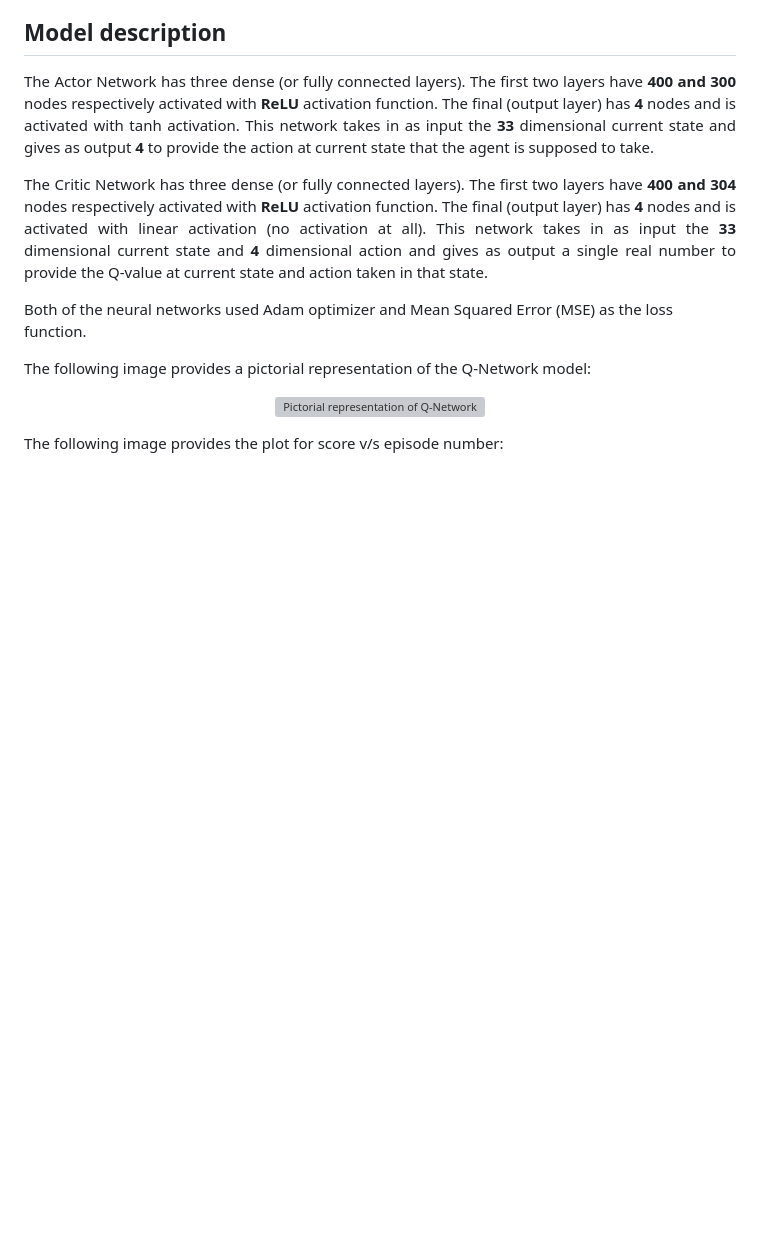
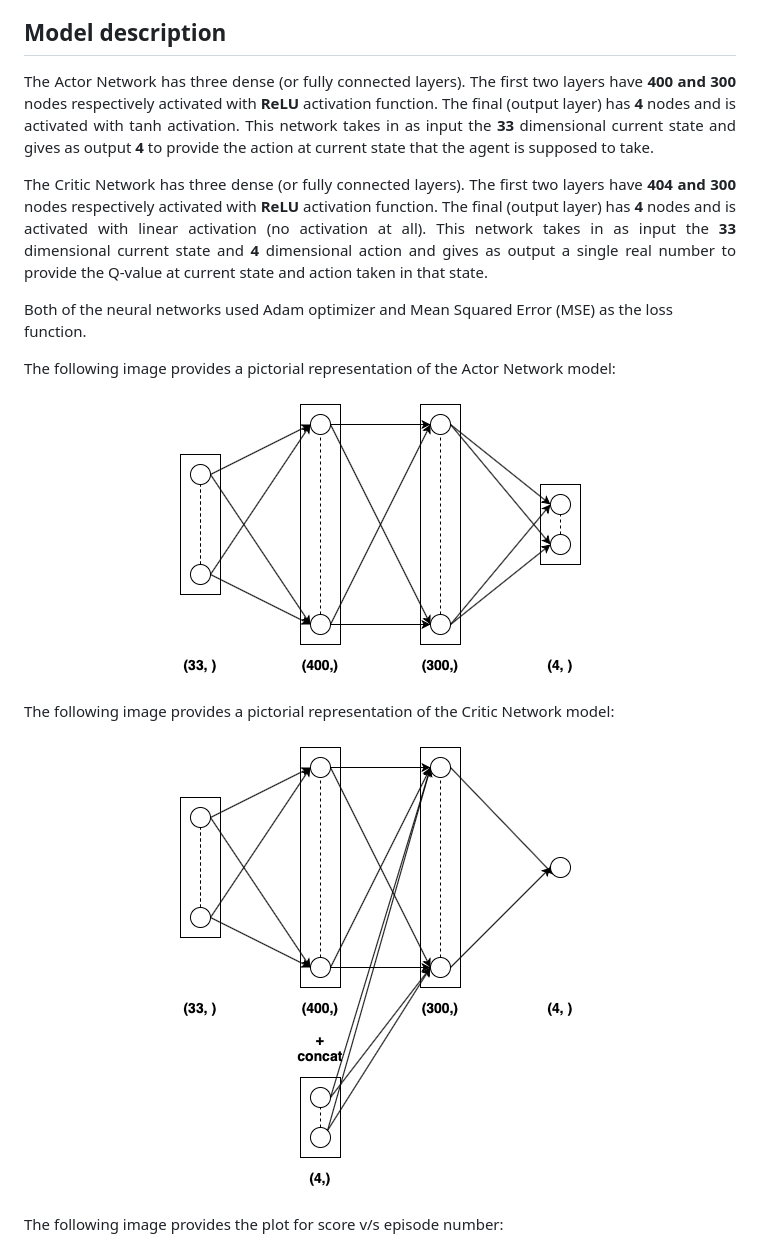
Before and after one commit to frankhart2018/reacher-agent, a Markdown page: README.md, the part around the change. Rendered like a GitHub page; pictures changed too: images/actor-network.png (added), images/critic-network.png (added); blank space fills up the shorter version; grey boxes are pictures that could not be loaded.

Commit message:
Add actor, critic network diagram

```diff
--- a/README.md
+++ b/README.md
@@ -118,14 +118,20 @@ This project is part of <b>Udacity's Deep Reinforcement Learning Nanodegree</b>
 
 <p align="justify">The Actor Network has three dense (or fully connected layers). The first two layers have <b>400 and 300</b> nodes respectively activated with <b>ReLU</b> activation function. The final (output layer) has <b>4</b> nodes and is activated with tanh activation. This network takes in as input the <b>33</b> dimensional current state and gives as output <b>4</b> to provide the action at current state that the agent is supposed to take.</p>
 
-<p align="justify">The Critic Network has three dense (or fully connected layers). The first two layers have <b>400 and 304</b> nodes respectively activated with <b>ReLU</b> activation function. The final (output layer) has <b>4</b> nodes and is activated with linear activation (no activation at all). This network takes in as input the <b>33</b> dimensional current state and <b>4</b> dimensional action and gives as output a single real number to provide the Q-value at current state and action taken in that state.</p>
+<p align="justify">The Critic Network has three dense (or fully connected layers). The first two layers have <b>404 and 300</b> nodes respectively activated with <b>ReLU</b> activation function. The final (output layer) has <b>4</b> nodes and is activated with linear activation (no activation at all). This network takes in as input the <b>33</b> dimensional current state and <b>4</b> dimensional action and gives as output a single real number to provide the Q-value at current state and action taken in that state.</p>
 
 <p>Both of the neural networks used Adam optimizer and Mean Squared Error (MSE) as the loss function.</p>
 
-<p>The following image provides a pictorial representation of the Q-Network model:</p>
+<p>The following image provides a pictorial representation of the Actor Network model:</p>
 
 <p align='center'>
-  <img src='images/q-network.png' alt='Pictorial representation of Q-Network'>
+  <img src='images/actor-network.png' alt='Pictorial representation of Q-Network'>
+</p>
+
+<p>The following image provides a pictorial representation of the Critic Network model:</p>
+
+<p align='center'>
+  <img src='images/critic-network.png' alt='Pictorial representation of Q-Network'>
 </p>
 
 <p>The following image provides the plot for score v/s episode number:</p>
```
Also changed, not shown: 1 other file.
